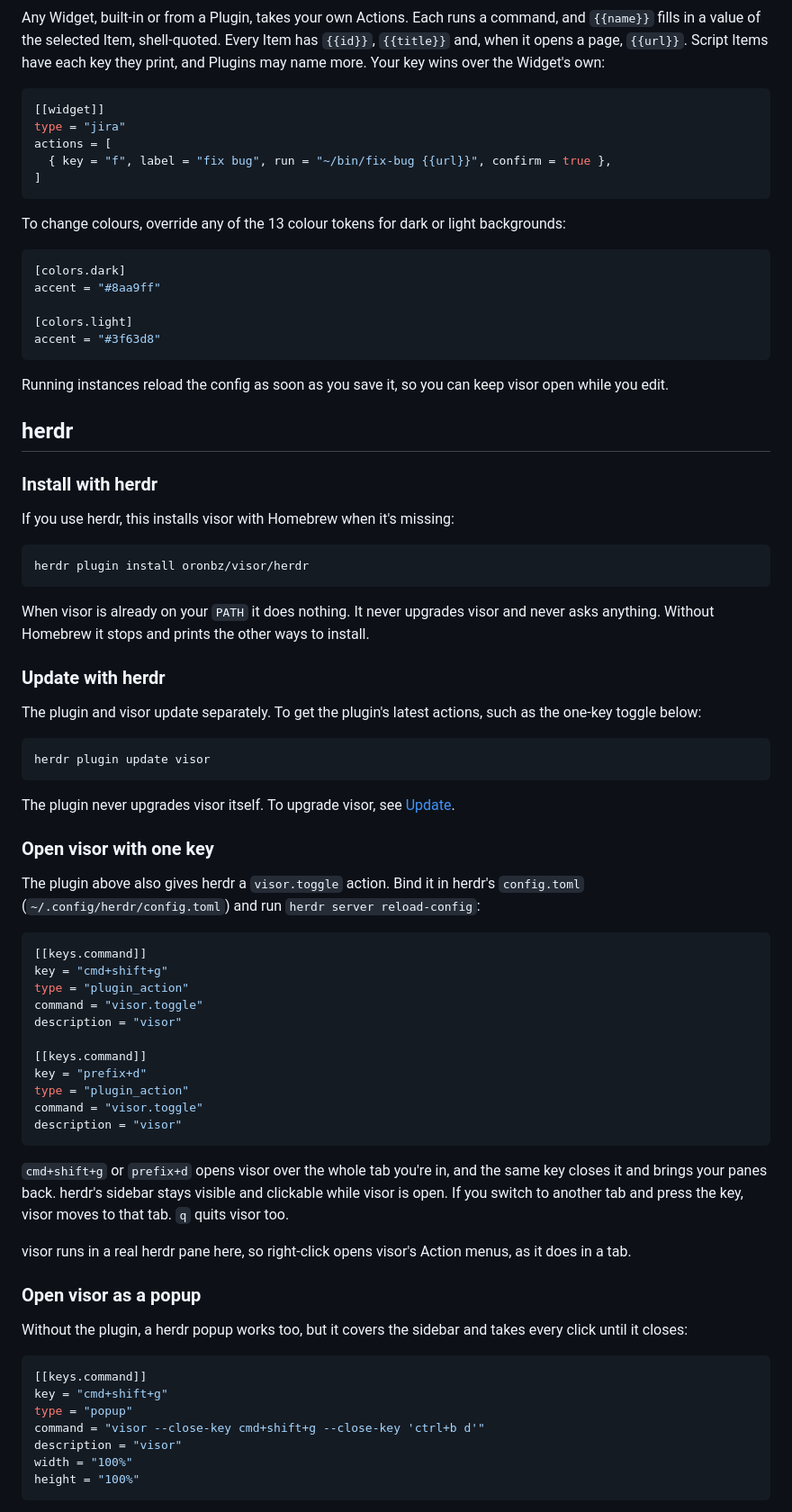
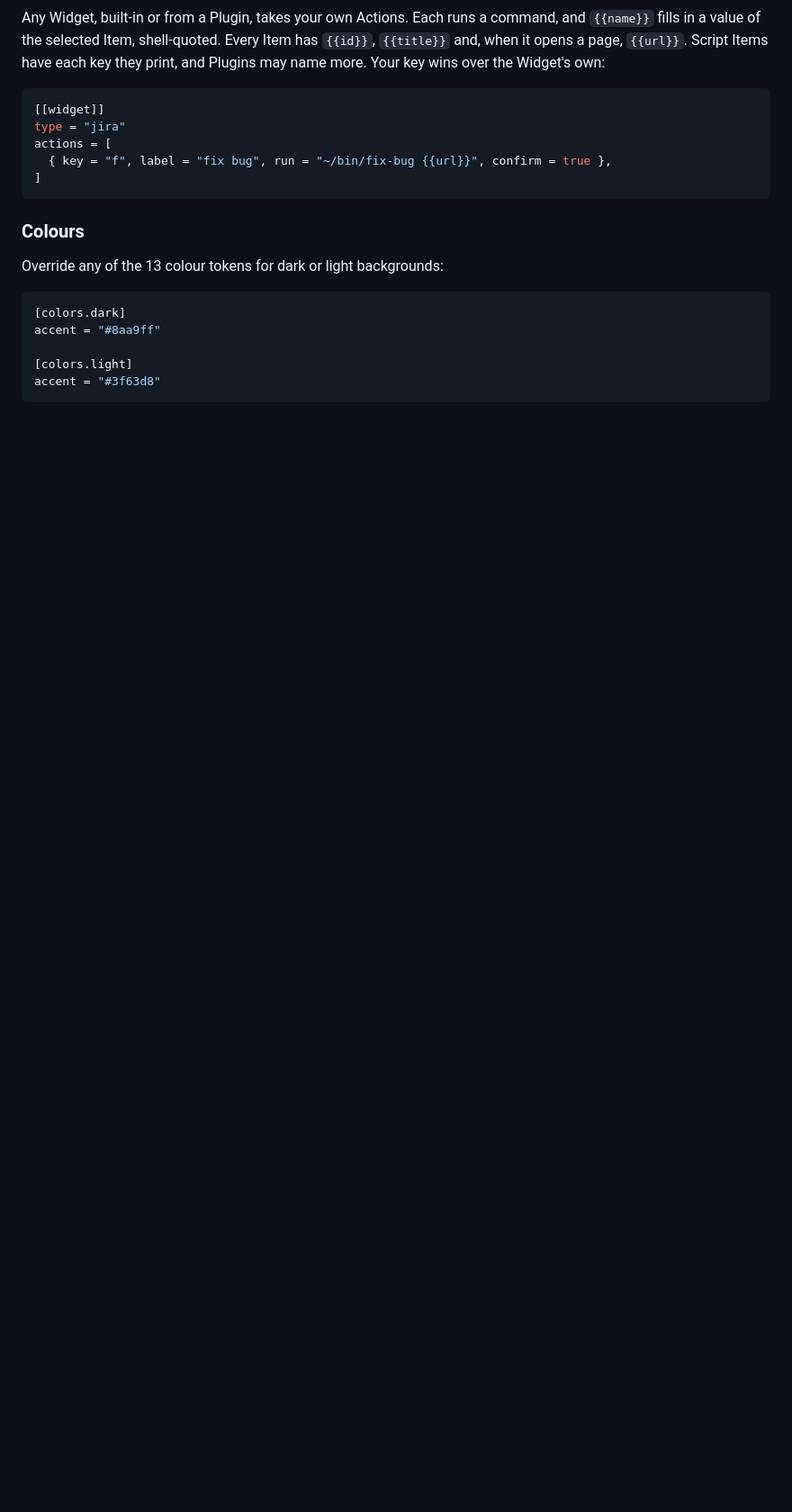
Before and after one commit to oronbz/ghud, a Markdown page: README.md, the part around one of its changes. Shown at 90% size. Drawn GitHub-style; blank space fills up the shorter version.

````diff
--- a/README.md
+++ b/README.md
@@ -116,7 +142,9 @@ actions = [
 ]
 ```
 
-To change colours, override any of the 13 colour tokens for dark or light backgrounds:
+### Colours
+
+Override any of the 13 colour tokens for dark or light backgrounds:
 
 ```toml
 [colors.dark]
@@ -126,63 +154,3 @@ accent = "#8aa9ff"
 accent = "#3f63d8"
 ```
 
-Running instances reload the config as soon as you save it, so you can keep visor open while you edit.
-
-## herdr
-
-### Install with herdr
-
-If you use herdr, this installs visor with Homebrew when it's missing:
-
-```sh
-herdr plugin install oronbz/visor/herdr
-```
-
-When visor is already on your `PATH` it does nothing. It never upgrades visor and never asks anything. Without Homebrew it stops and prints the other ways to install.
-
-### Update with herdr
-
-The plugin and visor update separately. To get the plugin's latest actions, such as the one-key toggle below:
-
-```sh
-herdr plugin update visor
-```
-
-The plugin never upgrades visor itself. To upgrade visor, see [Update](#update).
-
-### Open visor with one key
-
-The plugin above also gives herdr a `visor.toggle` action. Bind it in herdr's `config.toml` (`~/.config/herdr/config.toml`) and run `herdr server reload-config`:
-
-```toml
-[[keys.command]]
-key = "cmd+shift+g"
-type = "plugin_action"
-command = "visor.toggle"
-description = "visor"
-
-[[keys.command]]
-key = "prefix+d"
-type = "plugin_action"
-command = "visor.toggle"
-description = "visor"
-```
-
-`cmd+shift+g` or `prefix+d` opens visor over the whole tab you're in, and the same key closes it and brings your panes back. herdr's sidebar stays visible and clickable while visor is open. If you switch to another tab and press the key, visor moves to that tab. `q` quits visor too.
-
-visor runs in a real herdr pane here, so right-click opens visor's Action menus, as it does in a tab.
-
-### Open visor as a popup
-
-Without the plugin, a herdr popup works too, but it covers the sidebar and takes every click until it closes:
-
-```toml
-[[keys.command]]
-key = "cmd+shift+g"
-type = "popup"
-command = "visor --close-key cmd+shift+g --close-key 'ctrl+b d'"
-description = "visor"
-width = "100%"
-height = "100%"
-```
-
````
Also changed, not shown: other parts of README.md (+111 -71 lines).
